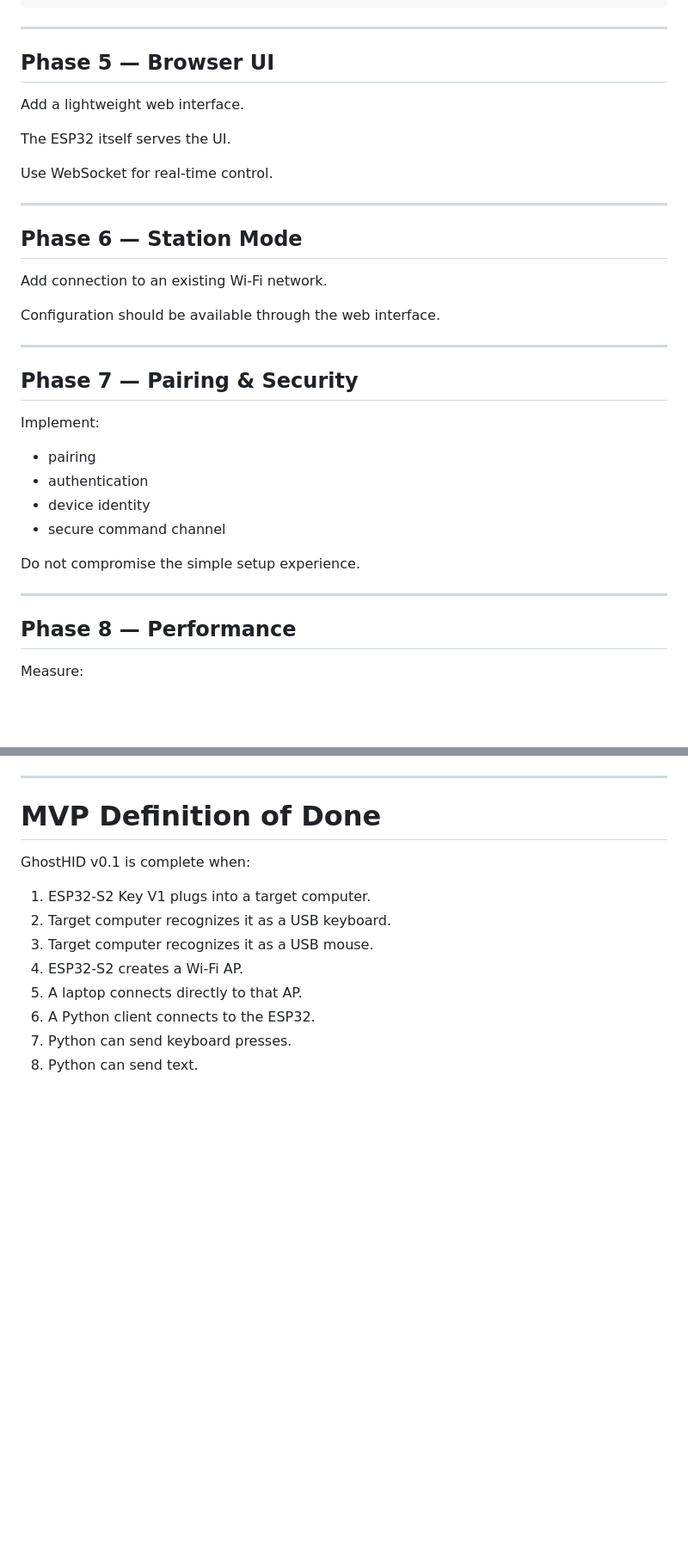
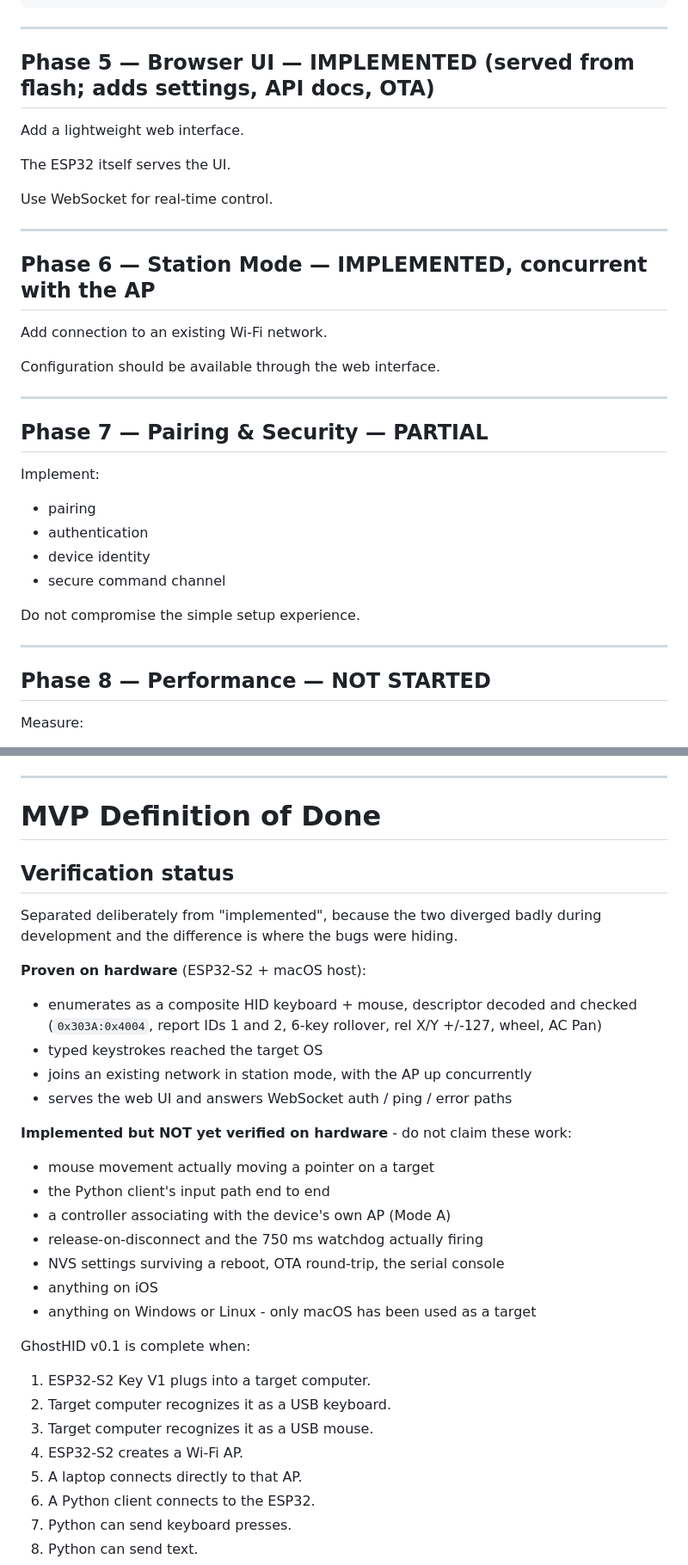
Before and after one commit to infamy/GhostHID, a Markdown page: PLAN.md, 2 parts joined by grey strips. Shown at 86% size. Drawn GitHub-style; blank space fills up the shorter version.

Commit message:
Refresh plan status; separate "implemented" from "verified"
The plan still marked only Phase 1 as done, and listed two gaps that have
since been closed (the 2s heartbeat, now 750ms; the open AP, now WPA2 with
validation).

More usefully, the Definition of Done now distinguishes what has been proven
on hardware from what merely compiles. Those two diverged repeatedly during
development, and every real bug this session hid in the gap: HID silently
no-oping when USB was not mounted, the USB identity flags being ignored,
a make target that looped instead of building. Recording the distinction makes
the untested surface visible rather than implied.

Notably still unverified: mouse movement on a target, the Python input path,
AP-mode association, release-on-disconnect, the watchdog, NVS persistence,
OTA, the serial console, iOS, and any non-macOS target.

Co-Authored-By: Claude Opus 5 (1M context) <noreply@anthropic.com>
Claude-Session: https://claude.ai/code/session_01JaEJSygDJPC9TX6aNyyx4y

```diff
--- a/PLAN.md
+++ b/PLAN.md
@@ -586,7 +586,7 @@ g.click("left")
 
 ---
 
-## Phase 5 — Browser UI
+## Phase 5 — Browser UI — **IMPLEMENTED** (served from flash; adds settings, API docs, OTA)
 
 Add a lightweight web interface.
 
@@ -596,7 +596,7 @@ Use WebSocket for real-time control.
 
 ---
 
-## Phase 6 — Station Mode
+## Phase 6 — Station Mode — **IMPLEMENTED**, concurrent with the AP
 
 Add connection to an existing Wi-Fi network.
 
@@ -604,7 +604,7 @@ Configuration should be available through the web interface.
 
 ---
 
-## Phase 7 — Pairing & Security
+## Phase 7 — Pairing & Security — **PARTIAL**
 
 Implement:
 
@@ -617,7 +617,7 @@ Do not compromise the simple setup experience.
 
 ---
 
-## Phase 8 — Performance
+## Phase 8 — Performance — **NOT STARTED**
 
 Measure:
 
@@ -926,6 +930,30 @@ But video is explicitly outside the initial project.
 
 # MVP Definition of Done
 
+## Verification status
+
+Separated deliberately from "implemented", because the two diverged badly
+during development and the difference is where the bugs were hiding.
+
+**Proven on hardware** (ESP32-S2 + macOS host):
+
+* enumerates as a composite HID keyboard + mouse, descriptor decoded and
+  checked (`0x303A:0x4004`, report IDs 1 and 2, 6-key rollover, rel X/Y
+  +/-127, wheel, AC Pan)
+* typed keystrokes reached the target OS
+* joins an existing network in station mode, with the AP up concurrently
+* serves the web UI and answers WebSocket auth / ping / error paths
+
+**Implemented but NOT yet verified on hardware** - do not claim these work:
+
+* mouse movement actually moving a pointer on a target
+* the Python client's input path end to end
+* a controller associating with the device's own AP (Mode A)
+* release-on-disconnect and the 750 ms watchdog actually firing
+* NVS settings surviving a reboot, OTA round-trip, the serial console
+* anything on iOS
+* anything on Windows or Linux - only macOS has been used as a target
+
 GhostHID v0.1 is complete when:
 
 1. ESP32-S2 Key V1 plugs into a target computer.
```
Also changed, not shown: other parts of PLAN.md (+9 -5 lines).
